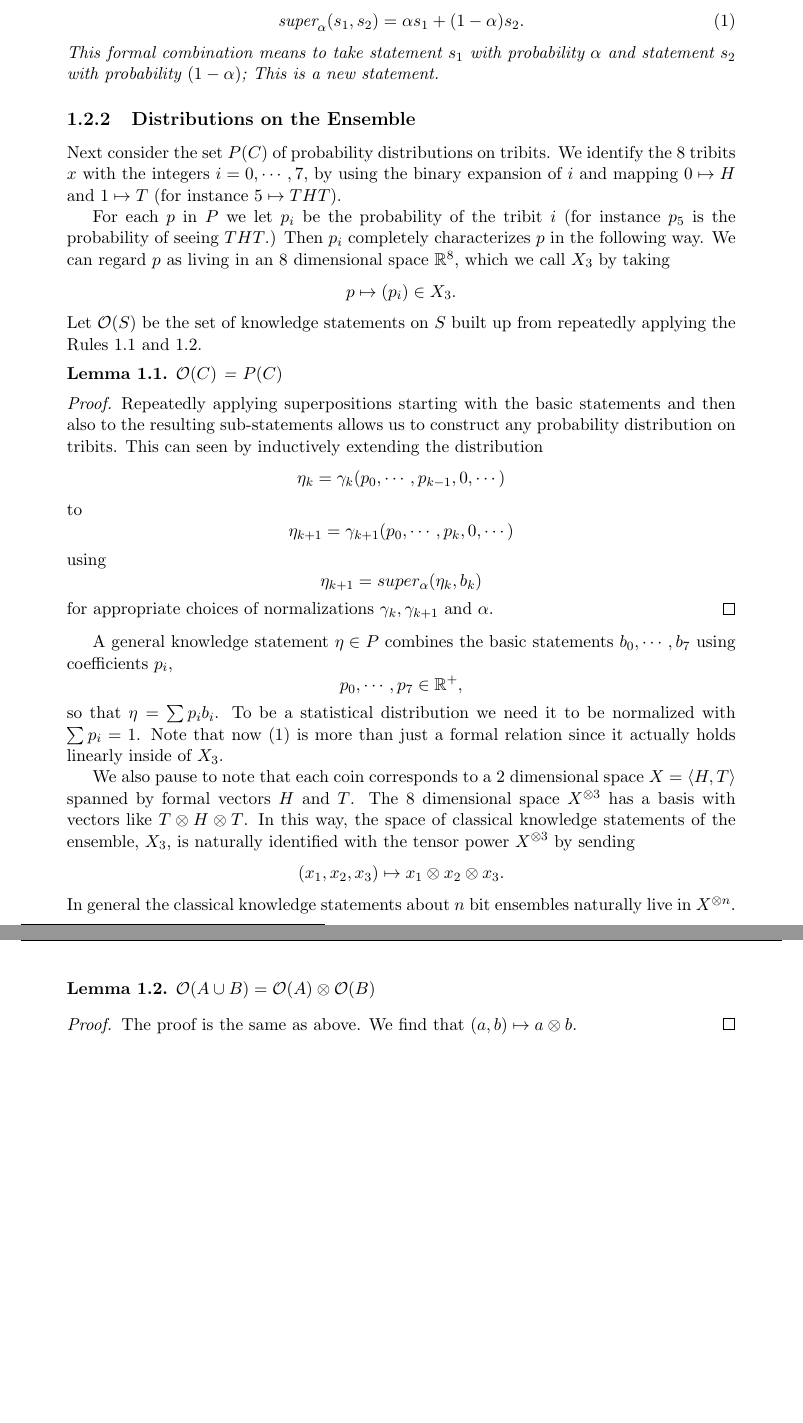
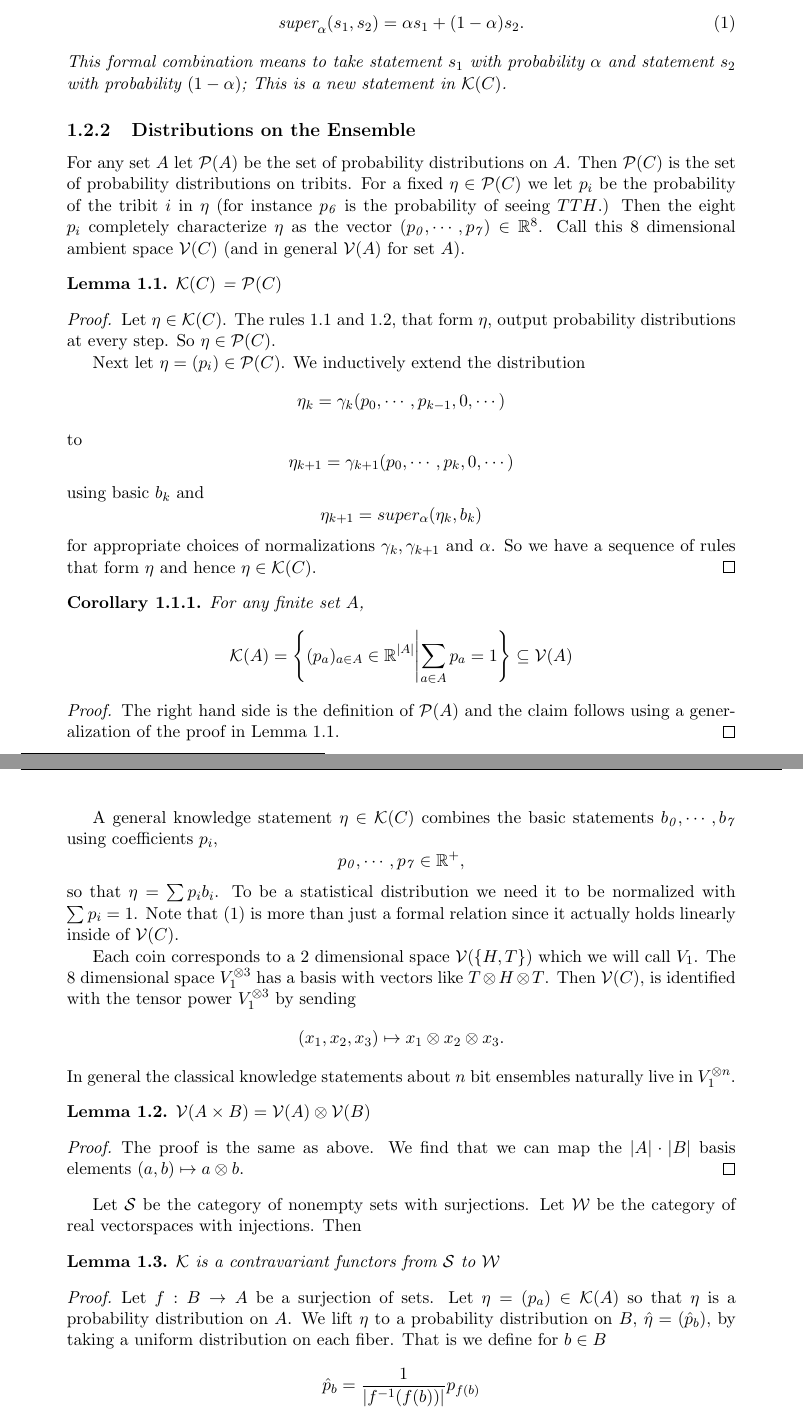
Before and after one commit to kjplaye/multi_observer_qm, a LaTeX document (multi_obs_qm.tex): two parts of pages 2 and 3 of 6, joined at a grey line, cut so that both start at the same text, the shorter picture padded with empty space. Compiled offline with pdfLaTeX.

Commit message:
Big pass through classic

```diff
--- a/multi_obs_qm.tex
+++ b/multi_obs_qm.tex
@@ -15,6 +15,10 @@
 
 \theoremstyle{myrule}
 \newtheorem{myrule}{Rule}[section]
+
+\theoremstyle{postulate}
+\newtheorem{postulate}{Postulate}[section]
+
 
 \newtheorem{theorem}{Theorem}[section]
 \newtheorem{corollary}{Corollary}[theorem]
@@ -59,26 +71,23 @@ There are 8 tribits, so there are 8 basic statements.
  \label{rule2}
-  A classical logical convex superposition can be made for any probabilistic statements $s_1$ and $s_2$ and $\alpha \in [0,1]$
+  A formal superposition can be made for any statements $s_1 \in \mathcal{K}(C)$ and $s_2 \in \mathcal{K}(C)$ and $\alpha \in [0,1]$
   \begin{equation}
   \label{super}
   \text{super}_\alpha(s_1,s_2) = \alpha s_1 + (1 -\alpha) s_2.
   \end{equation}
-This formal combination means to take statement $s_1$ with probability $\alpha$ and statement $s_2$ with probability $(1-\alpha)$; This is a new statement.
-\end{myrule}
+This formal combination means to take statement $s_1$ with probability $\alpha$ and statement $s_2$ with probability $(1-\alpha)$; This is a new statement in $ \mathcal{K}(C)$.
+\end{postulate}
 
 \subsubsection{Distributions on the Ensemble}
 
-Next consider the set $P(C)$ of probability distributions on tribits.  We identify the 8 tribits $x$ with the integers $i=0,\cdots,7$, by using the binary expansion of $i$ and mapping $0 \mapsto H$ and $1 \mapsto T$ (for instance $5 \mapsto THT$).
-
-For each $p$ in $P$ we let $p_i$ be the probability of the tribit $i$ (for instance $p_5$ is the probability of seeing $THT$.)  Then $p_i$ completely characterizes $p$ in the following way.  We can regard $p$ as living in an 8 dimensional space $\mathbb{R}^8$, which we call $X_3$ by taking
-\[
-p \mapsto (p_i) \in X_3.
-\]
-Let $\mathcal{O}(S)$ be the set of knowledge statements on $S$ built up from repeatedly applying the Rules \ref{rule1} and \ref{rule2}.
+For any set $A$ let $\mathcal{P}(A)$ be the set of probability distributions on $A$.  Then $\mathcal{P}(C)$ is the set of probability distributions on tribits. For a fixed $\eta \in \mathcal{P}(C)$ we let $p_i$ be the probability of the tribit $i$ in $\eta$ (for instance $p_\mathit{6}$ is the probability of seeing $TTH$.)  Then the eight $p_i$ completely characterize $\eta$ as the vector $(p_\mathit{0},\cdots,p_\mathit{7}) \in \mathbb{R}^8$.  Call this 8 dimensional ambient space $\mathcal{V}(C)$ (and in general $\mathcal{V}(A)$ for set $A$).
 \begin{lemma}
-  $\mathcal{O}(C)$ = $P(C)$
+\label{prob}
+  $\mathcal{K}(C)$ = $\mathcal{P}(C)$
 \end{lemma}
 \begin{proof}
-  Repeatedly applying superpositions starting with the basic statements and then also to the resulting sub-statements allows us to construct any probability distribution on tribits.  This can seen by inductively extending the distribution
+  Let $\eta \in \mathcal{K}(C)$.  The rules \ref{rule1} and \ref{rule2}, that form $\eta$, output probability distributions at every step.  So $\eta \in \mathcal{P}(C)$.
+
+  Next let $\eta = (p_i) \in \mathcal{P}(C)$.  We inductively extend the distribution
   \[
   \eta_k = \gamma_k (p_0, \cdots, p_{k-1}, 0, \cdots)
   \]
@@ -86,27 +95,45 @@ Let $\mathcal{O}(S)$ be the set of knowledge statements on $S$ built up from rep
   \[
   \eta_{k+1} = \gamma_{k+1} (p_0, \cdots, p_{k}, 0, \cdots)
   \]
-  using
+  using basic $b_k$ and
   \[
   \eta_{k+1} = super_\alpha(\eta_k,b_k)
   \]
-  for appropriate choices of normalizations $\gamma_k, \gamma_{k+1}$ and $\alpha$.
+  for appropriate choices of normalizations $\gamma_k, \gamma_{k+1}$ and $\alpha$. So we have a sequence of rules that form $\eta$ and hence $\eta \in \mathcal{K}(C)$.
 \end{proof}
 
-A general knowledge statement $\eta \in P$ combines the basic statements $b_0, \cdots, b_7$ using coefficients $p_i$,
+\begin{corollary}
+  For any finite set $A$,
+  \[
+  \mathcal{K}(A) = \left\{ (p_a)_{a \in A} \in \mathbb{R}^{|A|} \middle | \sum_{a \in A} p_a = 1 \right\}  \subseteq \mathcal{V}(A)
+  \]
+\end{corollary}
+\begin{proof}
+  The right hand side is the definition of $\mathcal{P}(A)$ and the claim follows using a generalization of the proof in Lemma \ref{prob}.
+\end{proof}
+
+A general knowledge statement $\eta \in \mathcal{K}(C)$ combines the basic statements $b_\mathit{0}, \cdots, b_\mathit{7}$ using coefficients $p_i$,
 \[
-  p_0,\cdots,p_{7} \in \mathbb{R}^+,
-\]
-so that $\eta = \sum p_i b_i$.  To be a statistical distribution we need it to be normalized with $\sum p_i = 1$.  Note that now (\ref{super}) is more than just a formal relation since it actually holds linearly inside of $X_3$.
+  p_\mathit{0},\cdots,p_{\mathit{7}} \in \mathbb{R}^+,
+\]so that $\eta = \sum p_i b_i$.  To be a statistical distribution we need it to be normalized with $\sum p_i = 1$.  Note that (\ref{super}) is more than just a formal relation since it actually holds linearly inside of $\mathcal{V}(C)$.
 
-We also  pause to note that each coin corresponds to a 2 dimensional space $X = \langle H, T \rangle$ spanned by formal vectors $H$ and $T$.  The 8 dimensional space $X ^ {\otimes 3}$ has a basis with vectors like $T \otimes H \otimes T$.  In this way, the space of classical knowledge statements of the ensemble, $X_3$, is naturally identified with the tensor power $X^{\otimes 3}$ by sending
+
+Each coin corresponds to a 2 dimensional space $\mathcal{V}(\{H,T\})$ which we will call $V_1$.  The 8 dimensional space $V_1 ^ {\otimes 3}$ has a basis with vectors like $T \otimes H \otimes T$.  Then $\mathcal{V}(C)$, is identified with the tensor power $V_1^{\otimes 3}$ by sending
 \[
 (x_1,x_2,x_3) \mapsto x_1 \otimes x_2 \otimes x_3.
 \]
-In general the classical knowledge statements about $n$ bit ensembles naturally live in $X ^ {\otimes n}$.
+In general the classical knowledge statements about $n$ bit ensembles naturally live in $V_1 ^ {\otimes n}$.
 \begin{lemma}
-  $\mathcal{O}(A \cup B) = \mathcal{O}(A) \otimes \mathcal{O}(B)$
+  $\mathcal{V}(A \times B) = \mathcal{V}(A) \otimes \mathcal{V}(B)$
 \end{lemma}
 \begin{proof}
-  The proof is the same as above.  We find that $(a,b) \mapsto a \otimes b.$
+  The proof is the same as above.  We find that we can map the $|A|\cdot|B|$ basis elements $(a,b) \mapsto a \otimes b$.
 \end{proof}
+Let $\mathcal{S}$ be the category of nonempty sets with surjections.  Let $\mathcal{W}$ be the category of real vectorspaces with injections.  Then
+\begin{lemma}
+  $\mathcal{K}$ is a contravariant functors from $\mathcal{S}$ to $\mathcal{W}$
+\end{lemma}
+\begin{proof}
+  Let $f:B \rightarrow A$ be a surjection of sets.  Let $\eta = (p_a) \in \mathcal{K}(A)$ so that $\eta$ is a probability distribution on $A$.  We lift $\eta$ to a probability distribution on $B$, $\hat{\eta} = (\hat{p}_b)$,  by taking a uniform distribution on each fiber.  That is we define for $b \in B$
+  \[
+  \hat{p}_b = \frac{1}{|f^{-1}(f(b) )|} p_{f(b)}
```
Also changed, not shown: multi_obs_qm.pdf, multi_obs_qm.tex (42 more changed lines).
